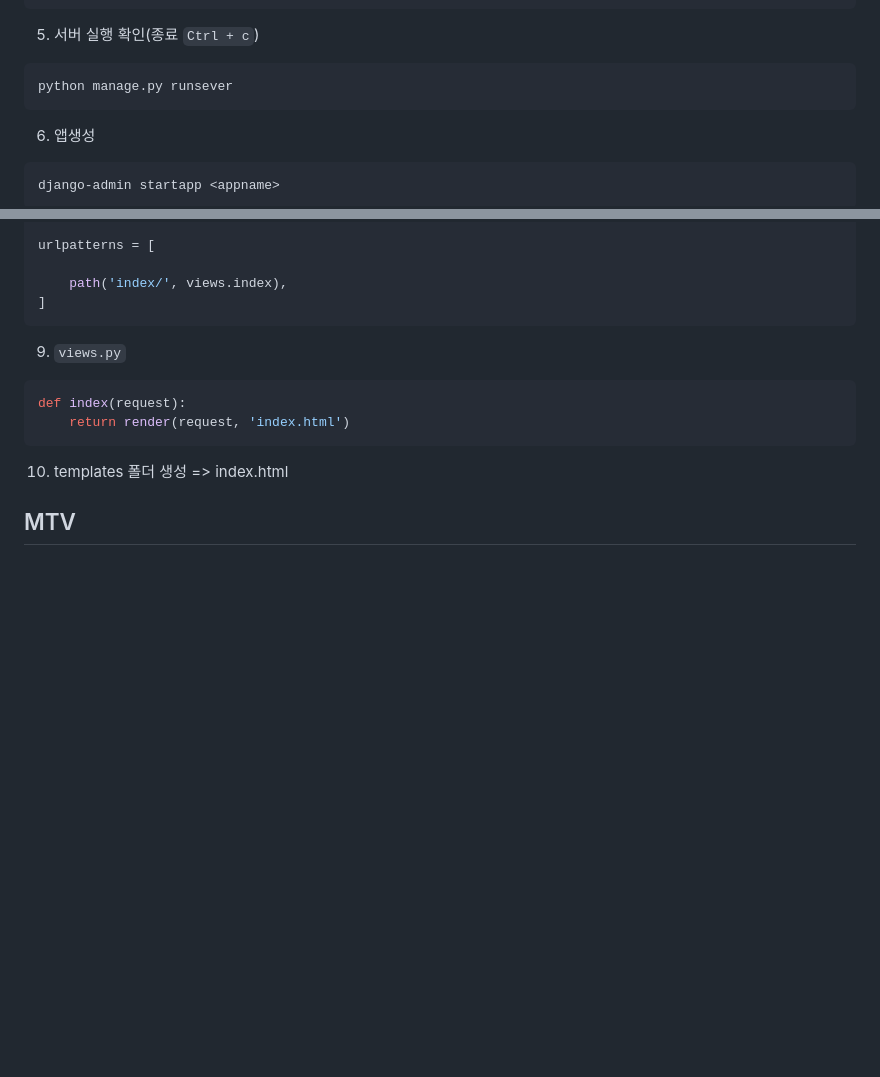
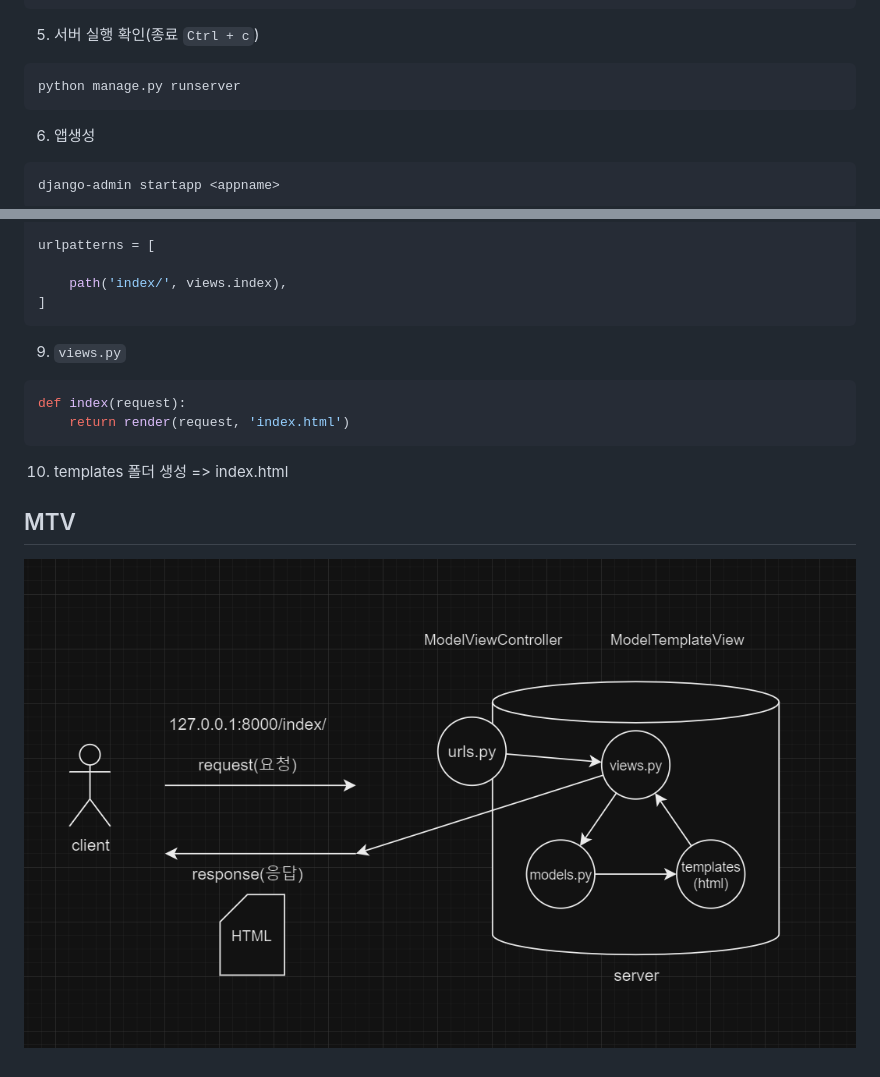
Before and after one commit to 0choki0/django-intro, a Markdown page: README.md, 2 parts joined by grey strips. GitHub-like rendering; pictures changed too: assets/MTV.png (added); blank space fills up the shorter version.

````diff
--- a/README.md
+++ b/README.md
@@ -27,7 +27,7 @@ pip install django
 
 5. 서버 실행 확인(종료 `Ctrl + c`)
 ```
-python manage.py runsever
+python manage.py runserver
 ```
 
 6. 앱생성
@@ -59,3 +59,4 @@ def index(request):
 10. templates 폴더 생성 => index.html
 
 ## MTV
+![MTV](./assets/MTV.png)
````
Also changed, not shown: 15 other files.
